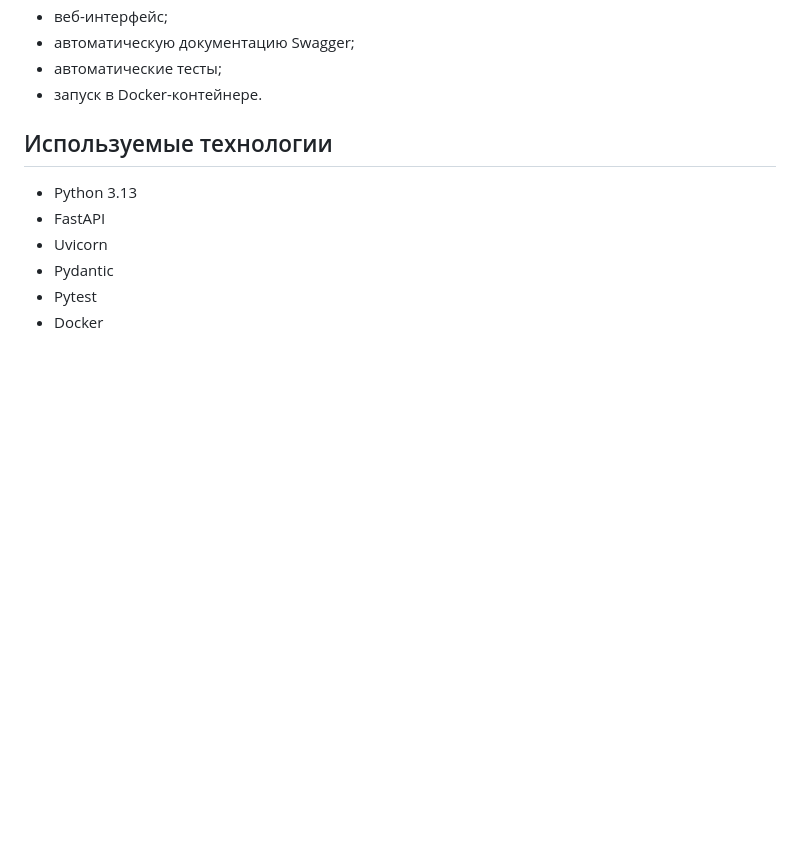
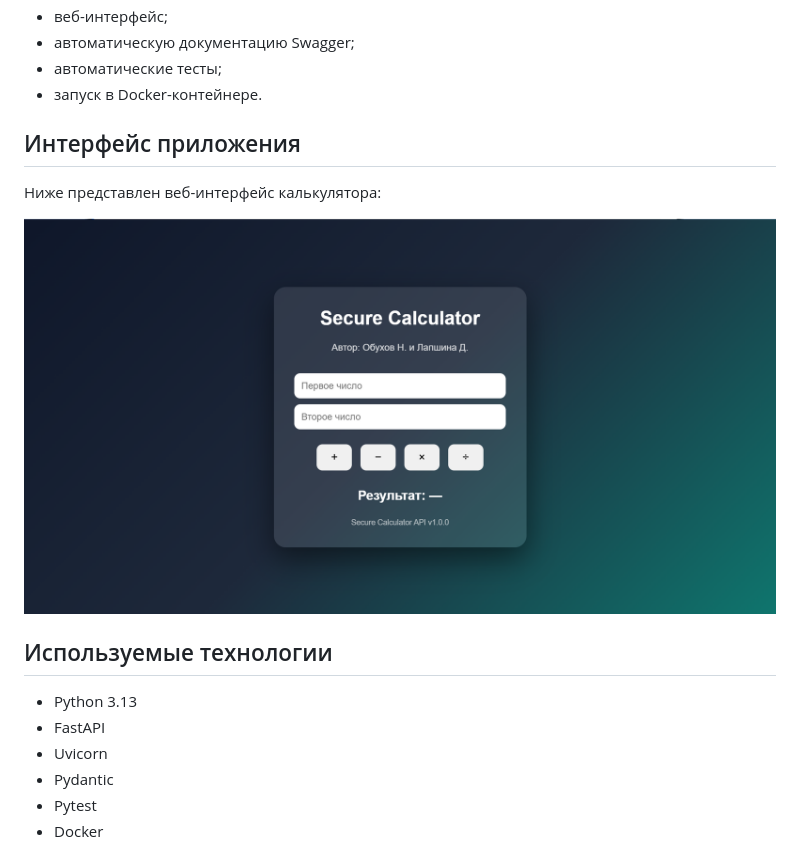
Before and after one commit to Nikisisisi/Secure-calculator, a Markdown page: README.md, the part around the change. Rendered like a GitHub page; pictures changed too: assets/web-ui.png (added); blank space fills up the shorter version.

Commit message:
Add web interface screenshot to README

```diff
--- a/README.md
+++ b/README.md
@@ -20,6 +20,12 @@ Secure Calculator — API-калькулятор, разработанный н
 - автоматическую документацию Swagger;
 - автоматические тесты;
 - запуск в Docker-контейнере.
+
+## Интерфейс приложения
+
+Ниже представлен веб-интерфейс калькулятора:
+
+![Secure Calculator Web UI](assets/web-ui.png)
 
 ## Используемые технологии
 
```
